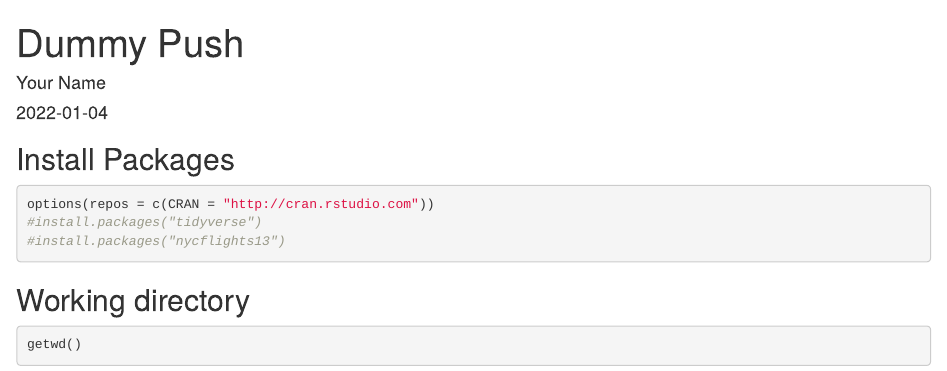
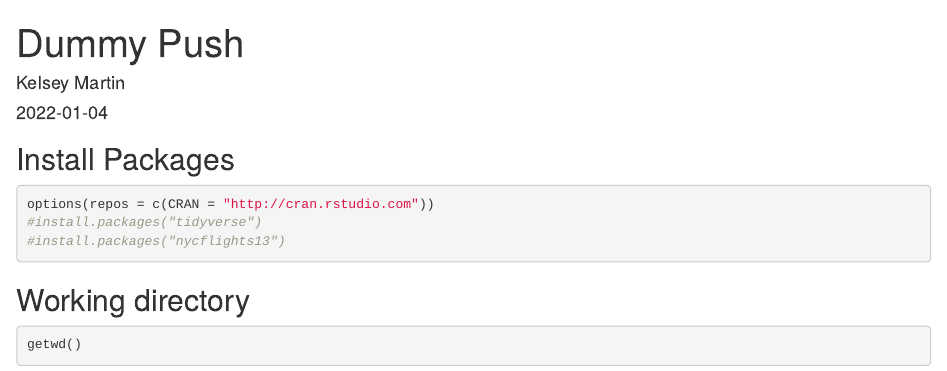
Before and after one commit to kmart0/BIS15W2022_KMartin, an R Markdown document (Lab 1 copy/dummy_push.Rmd): the page in a window 1100 px wide, from its top. Rendered offline with R 4.5, knitr and Pandoc, with nearby package versions; some code elsewhere in the file could not run offline.

Commit message:
Added my name under author

```diff
--- a/Lab 1 copy/dummy_push.Rmd
+++ b/Lab 1 copy/dummy_push.Rmd
@@ -1,6 +1,6 @@
 ---
 title: "Dummy Push"
-author: "Your Name"
+author: "Kelsey Martin"
 date: "`r Sys.Date()`"
 output: html_document
 ---
```
